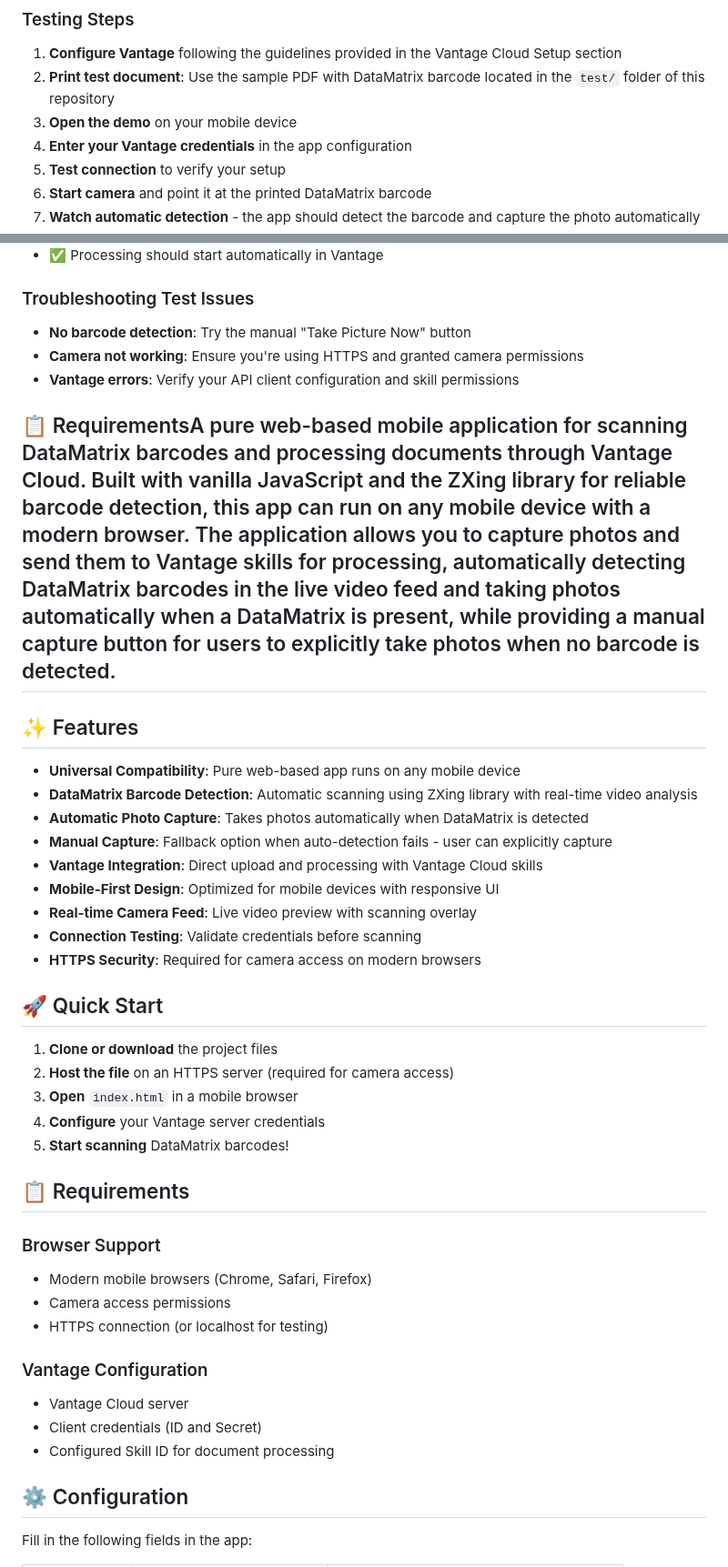
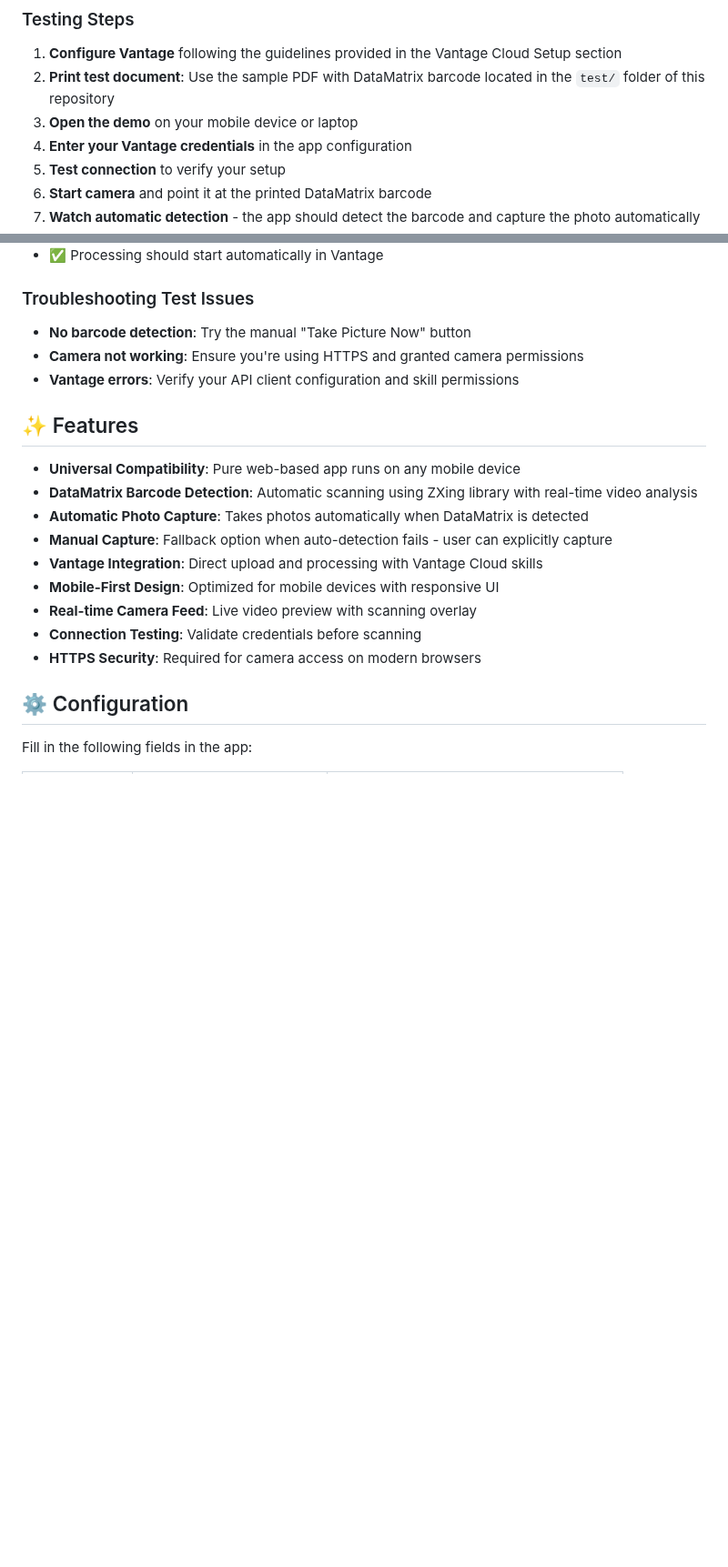
Before and after one commit to Andrew-Z-ABBYY/MobileCapture, a Markdown page: readme.md, 2 parts joined by grey strips. Shown at 91% size. GitHub-like rendering; blank space fills up the shorter version.

```diff
--- a/readme.md
+++ b/readme.md
@@ -14,7 +14,7 @@ You can test the application immediately using hosted demo:
 
 1. **Configure Vantage** following the guidelines provided in the Vantage Cloud Setup section
 2. **Print test document**: Use the sample PDF with DataMatrix barcode located in the `test/` folder of this repository
-3. **Open the demo** on your mobile device
+3. **Open the demo** on your mobile device or laptop
 4. **Enter your Vantage credentials** in the app configuration
 5. **Test connection** to verify your setup
 6. **Start camera** and point it at the printed DataMatrix barcode
@@ -34,8 +34,6 @@ You can test the application immediately using hosted demo:
 - **Camera not working**: Ensure you're using HTTPS and granted camera permissions
 - **Vantage errors**: Verify your API client configuration and skill permissions
 
-## 📋 RequirementsA pure web-based mobile application for scanning DataMatrix barcodes and processing documents through Vantage Cloud. Built with vanilla JavaScript and the ZXing library for reliable barcode detection, this app can run on any mobile device with a modern browser. The application allows you to capture photos and send them to Vantage skills for processing, automatically detecting DataMatrix barcodes in the live video feed and taking photos automatically when a DataMatrix is present, while providing a manual capture button for users to explicitly take photos when no barcode is detected.
-
 ## ✨ Features
 
 - **Universal Compatibility**: Pure web-based app runs on any mobile device
@@ -47,26 +45,6 @@ You can test the application immediately using hosted demo:
 - **Real-time Camera Feed**: Live video preview with scanning overlay
 - **Connection Testing**: Validate credentials before scanning
 - **HTTPS Security**: Required for camera access on modern browsers
-
-## 🚀 Quick Start
-
-1. **Clone or download** the project files
-2. **Host the file** on an HTTPS server (required for camera access)
-3. **Open** `index.html` in a mobile browser
-4. **Configure** your Vantage server credentials
-5. **Start scanning** DataMatrix barcodes!
-
-## 📋 Requirements
-
-### Browser Support
-- Modern mobile browsers (Chrome, Safari, Firefox)
-- Camera access permissions
-- HTTPS connection (or localhost for testing)
-
-### Vantage Configuration
-- Vantage Cloud server
-- Client credentials (ID and Secret)
-- Configured Skill ID for document processing
 
 ## ⚙️ Configuration
 
```
